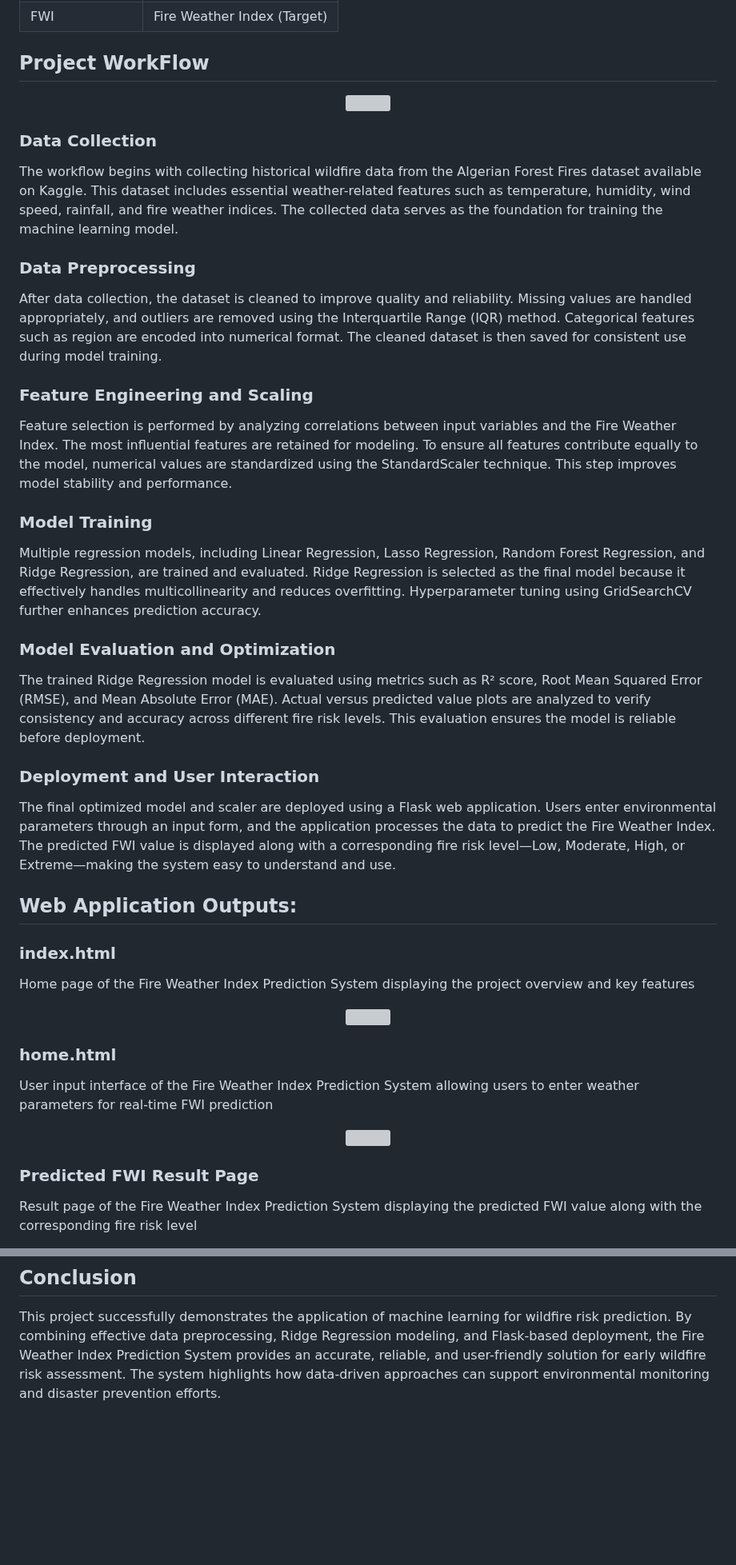
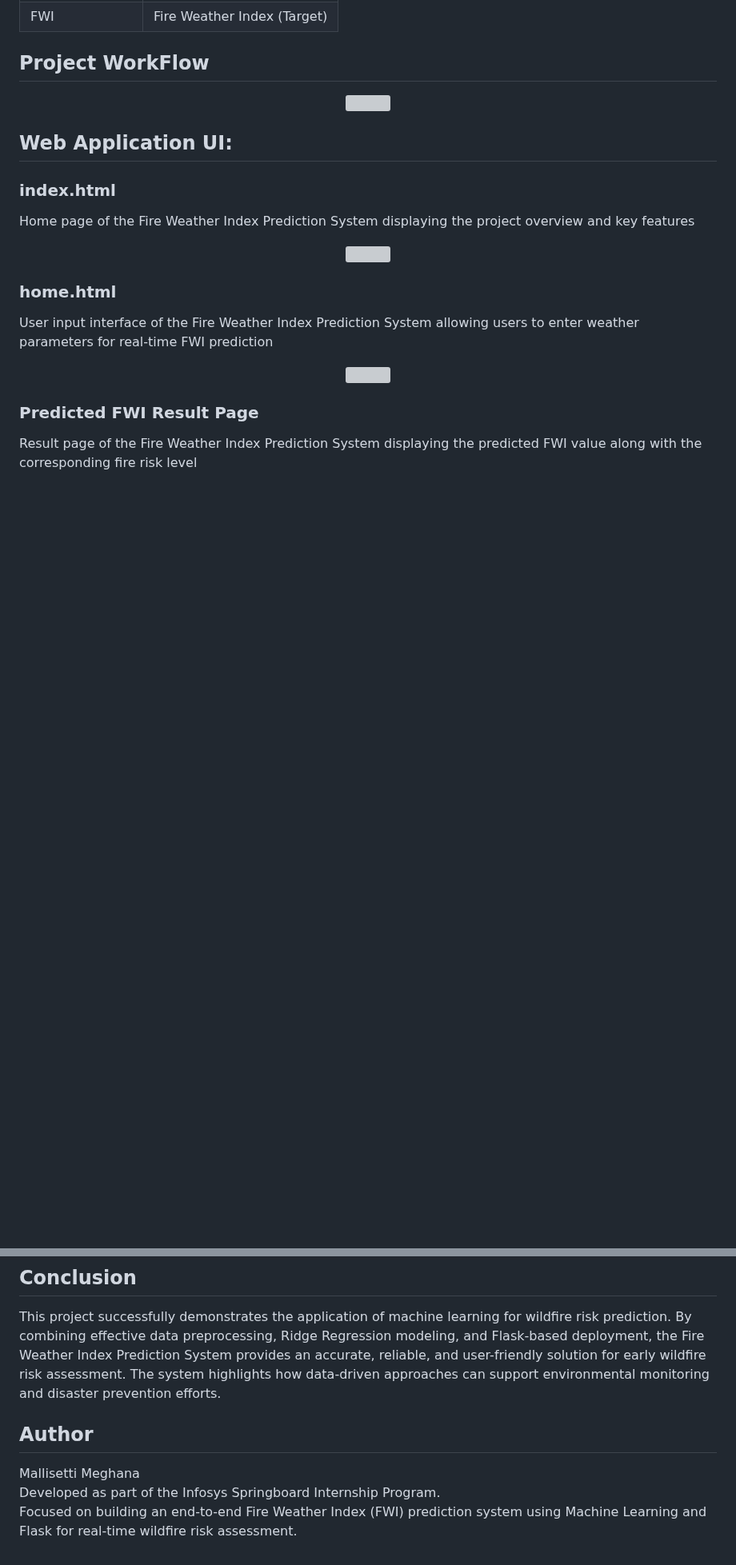
Before and after one commit to Aspire-Infolabs/FWI_Prediction_Batch8, a Markdown page: README.md, 2 parts joined by grey strips. Shown at 80% size. GitHub-like rendering; blank space fills up the shorter version; grey boxes are pictures that could not be loaded.

```diff
--- a/README.md
+++ b/README.md
@@ -52,31 +44,8 @@ The main objective of this project is to design and deploy a reliable machine le
   <img src="https://github.com/user-attachments/assets/e76213e7-4e71-4d15-bbe7-2aba62c5291b" width="500" />
 </p>
 
-### Data Collection
 
-The workflow begins with collecting historical wildfire data from the Algerian Forest Fires dataset available on Kaggle. This dataset includes essential weather-related features such as temperature, humidity, wind speed, rainfall, and fire weather indices. The collected data serves as the foundation for training the machine learning model.
-
-### Data Preprocessing
-
-After data collection, the dataset is cleaned to improve quality and reliability. Missing values are handled appropriately, and outliers are removed using the Interquartile Range (IQR) method. Categorical features such as region are encoded into numerical format. The cleaned dataset is then saved for consistent use during model training.
-
-### Feature Engineering and Scaling
-
-Feature selection is performed by analyzing correlations between input variables and the Fire Weather Index. The most influential features are retained for modeling. To ensure all features contribute equally to the model, numerical values are standardized using the StandardScaler technique. This step improves model stability and performance.
-
-### Model Training
-
-Multiple regression models, including Linear Regression, Lasso Regression, Random Forest Regression, and Ridge Regression, are trained and evaluated. Ridge Regression is selected as the final model because it effectively handles multicollinearity and reduces overfitting. Hyperparameter tuning using GridSearchCV further enhances prediction accuracy.
-
-### Model Evaluation and Optimization
-
-The trained Ridge Regression model is evaluated using metrics such as R² score, Root Mean Squared Error (RMSE), and Mean Absolute Error (MAE). Actual versus predicted value plots are analyzed to verify consistency and accuracy across different fire risk levels. This evaluation ensures the model is reliable before deployment.
-
-### Deployment and User Interaction
-
-The final optimized model and scaler are deployed using a Flask web application. Users enter environmental parameters through an input form, and the application processes the data to predict the Fire Weather Index. The predicted FWI value is displayed along with a corresponding fire risk level—Low, Moderate, High, or Extreme—making the system easy to understand and use.
-
-## Web Application Outputs:
+## Web Application UI:
 ### index.html
 Home page of the Fire Weather Index Prediction System displaying the project overview and key features
 
@@ -161,3 +130,9 @@ Enter the weather parameters such as temperature, humidity, wind speed, rainfall
 ## Conclusion
 
 This project successfully demonstrates the application of machine learning for wildfire risk prediction. By combining effective data preprocessing, Ridge Regression modeling, and Flask-based deployment, the Fire Weather Index Prediction System provides an accurate, reliable, and user-friendly solution for early wildfire risk assessment. The system highlights how data-driven approaches can support environmental monitoring and disaster prevention efforts.
+
+## Author
+
+Mallisetti Meghana
+Developed as part of the Infosys Springboard Internship Program.
+Focused on building an end-to-end Fire Weather Index (FWI) prediction system using Machine Learning and Flask for real-time wildfire risk assessment.
```
Also changed, not shown: other parts of README.md (+0 -8 lines).
